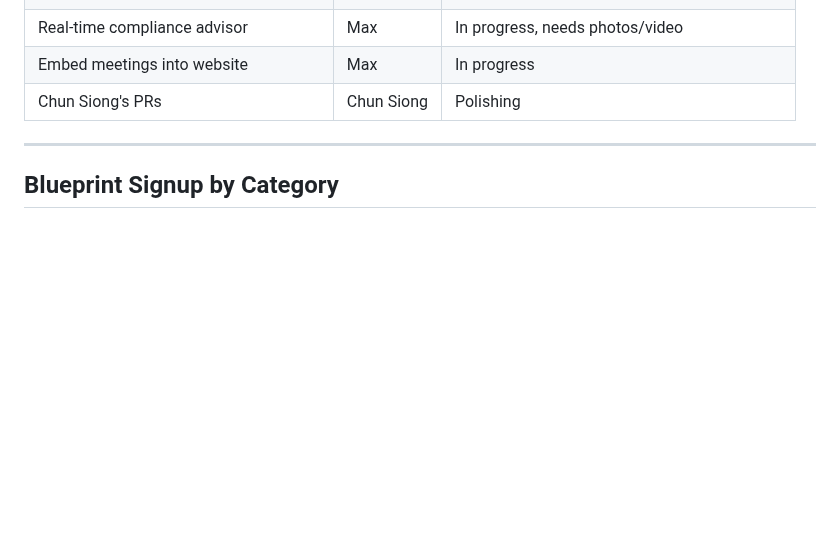
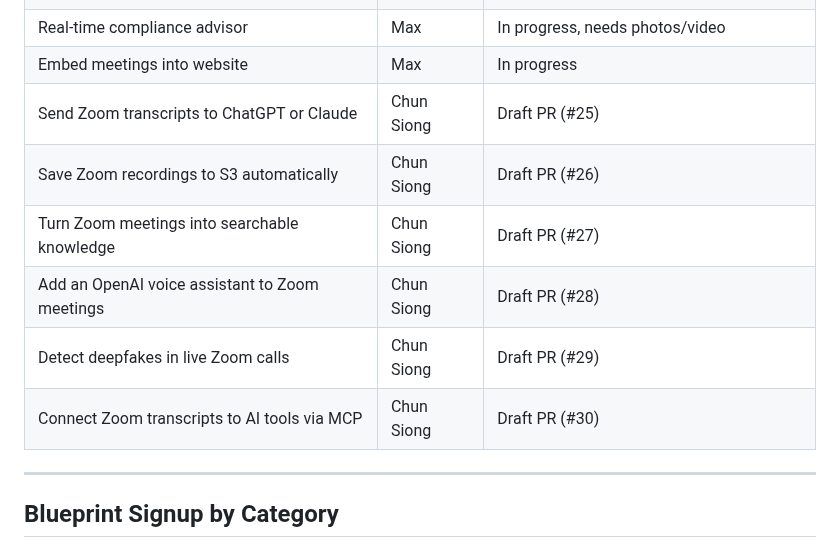
Before and after one commit to zoom/blueprints, a Markdown page: PROJECT.md, the part around the change. Drawn GitHub-style; blank space fills up the shorter version.

Commit message:
Expand Chun Siong's blueprints to individual entries in V1 Pipeline

```diff
--- a/PROJECT.md
+++ b/PROJECT.md
@@ -134,7 +134,12 @@
 | Monitor contact center calls in real time | Rehema | ✅ Video submitted |
 | Real-time compliance advisor | Max | In progress, needs photos/video |
 | Embed meetings into website | Max | In progress |
-| Chun Siong's PRs | Chun Siong | Polishing |
+| Send Zoom transcripts to ChatGPT or Claude | Chun Siong | Draft PR (#25) |
+| Save Zoom recordings to S3 automatically | Chun Siong | Draft PR (#26) |
+| Turn Zoom meetings into searchable knowledge | Chun Siong | Draft PR (#27) |
+| Add an OpenAI voice assistant to Zoom meetings | Chun Siong | Draft PR (#28) |
+| Detect deepfakes in live Zoom calls | Chun Siong | Draft PR (#29) |
+| Connect Zoom transcripts to AI tools via MCP | Chun Siong | Draft PR (#30) |
 
 ---
 
```
